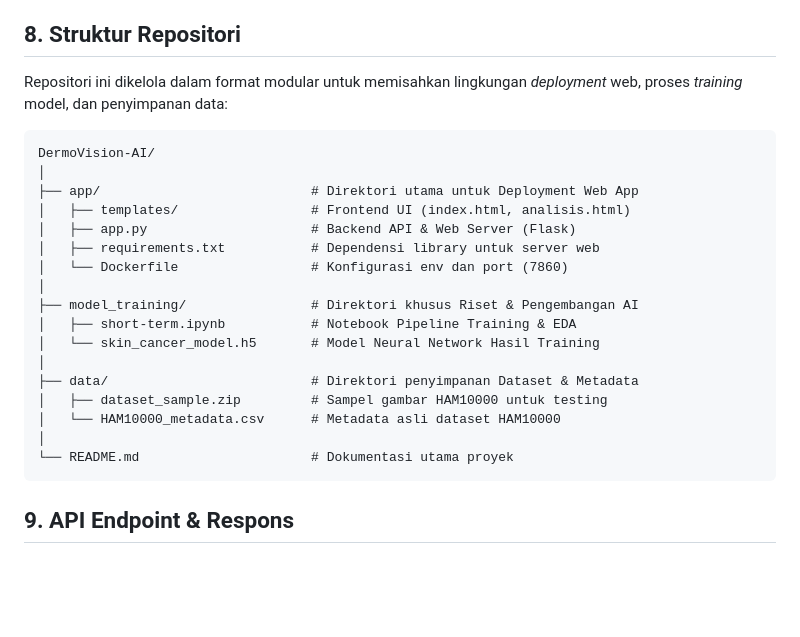
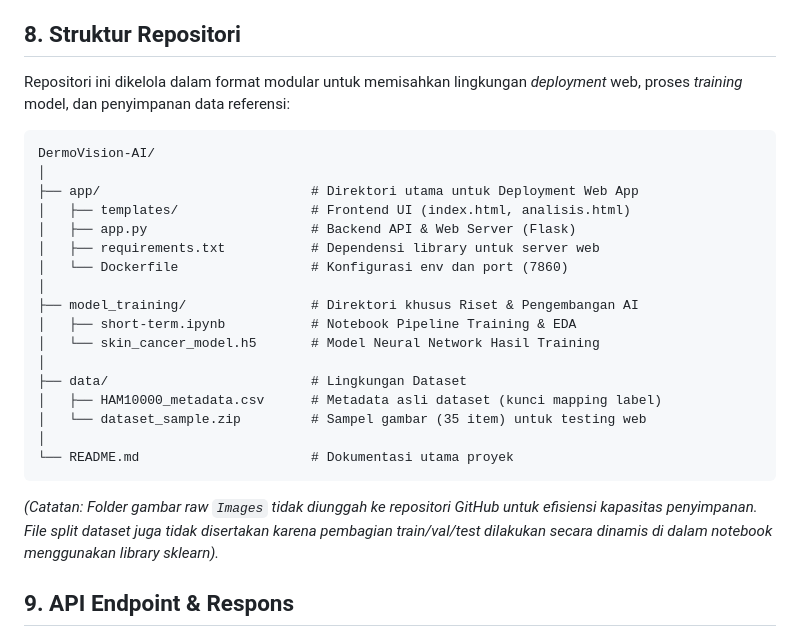
Before and after one commit to AweKev/Short-Term-Project-IRIS-Kelompok-M-Deteksi-Dini-Kanker-Kulit-, a Markdown page: README.md, the part around the change. Drawn GitHub-style; blank space fills up the shorter version.

Commit message:
Revise repository structure and data storage details
Updated repository structure and clarified data storage descriptions.

````diff
--- a/README.md
+++ b/README.md
@@ -72,7 +72,7 @@ Untuk memastikan akurasi saat inferensi di web, gambar yang diunggah pengguna ak
 4. **Native Preprocessing:** Melewati fungsi `preprocess_input` bawaan Keras untuk EfficientNet agar distribusi nilai piksel identik dengan saat proses *training*.
 
 ## 8. Struktur Repositori
-Repositori ini dikelola dalam format modular untuk memisahkan lingkungan *deployment* web, proses *training* model, dan penyimpanan data:
+Repositori ini dikelola dalam format modular untuk memisahkan lingkungan *deployment* web, proses *training* model, dan penyimpanan data referensi:
 
 ```text
 DermoVision-AI/
@@ -87,12 +87,13 @@ DermoVision-AI/
 │   ├── short-term.ipynb           # Notebook Pipeline Training & EDA
 │   └── skin_cancer_model.h5       # Model Neural Network Hasil Training
 │
-├── data/                          # Direktori penyimpanan Dataset & Metadata
-│   ├── dataset_sample.zip         # Sampel gambar HAM10000 untuk testing
-│   └── HAM10000_metadata.csv      # Metadata asli dataset HAM10000
+├── data/                          # Lingkungan Dataset
+│   ├── HAM10000_metadata.csv      # Metadata asli dataset (kunci mapping label)
+│   └── dataset_sample.zip         # Sampel gambar (35 item) untuk testing web
 │
 └── README.md                      # Dokumentasi utama proyek
 ```
+*(Catatan: Folder gambar raw `Images` tidak diunggah ke repositori GitHub untuk efisiensi kapasitas penyimpanan. File split dataset juga tidak disertakan karena pembagian train/val/test dilakukan secara dinamis di dalam notebook menggunakan library sklearn).*
 
 ## 9. API Endpoint & Respons
 Backend Flask menyediakan endpoint REST API untuk memproses inferensi gambar secara *asynchronous* (digunakan oleh halaman UI `analisis.html` untuk memuat hasil tanpa *refresh* halaman).
````
